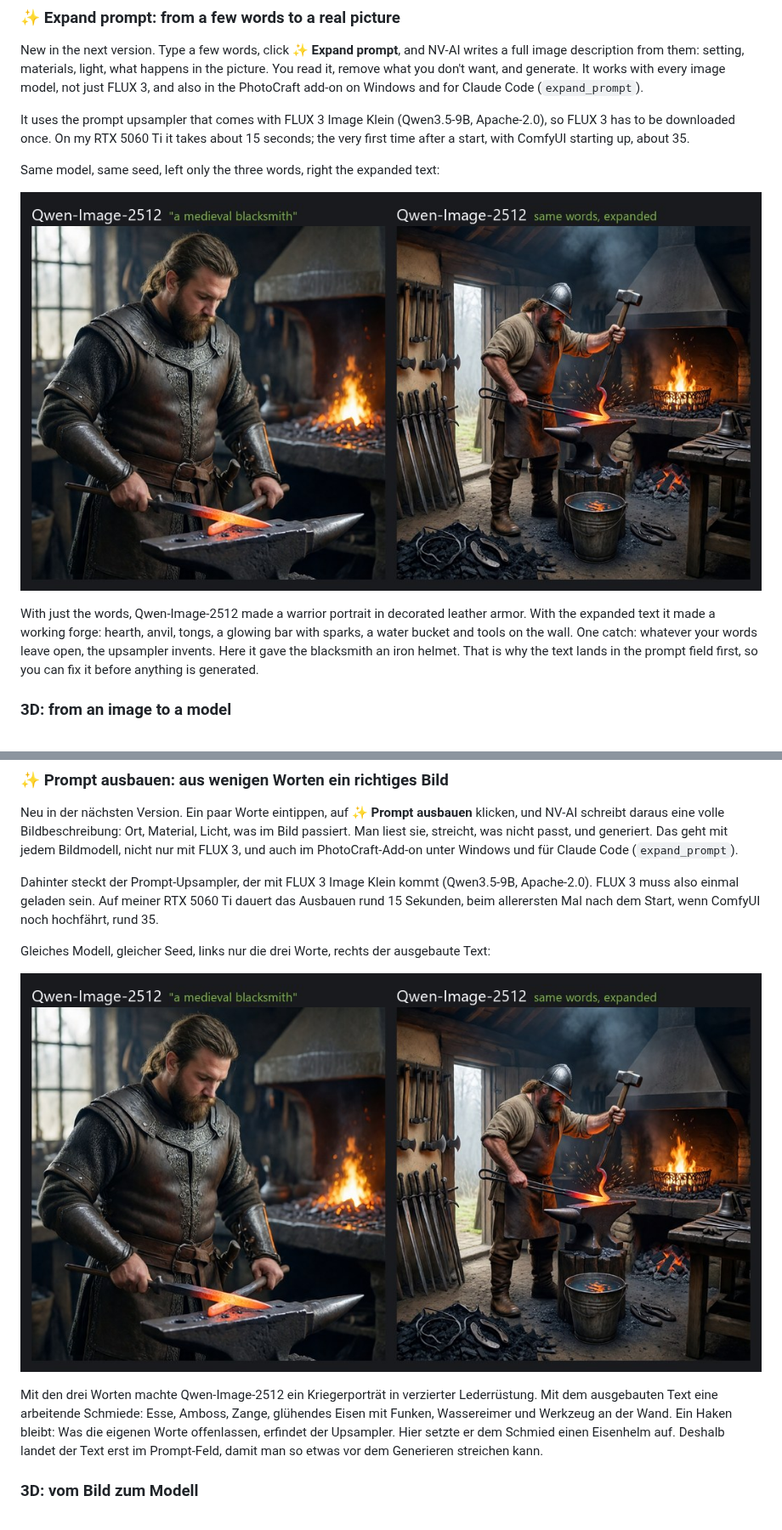
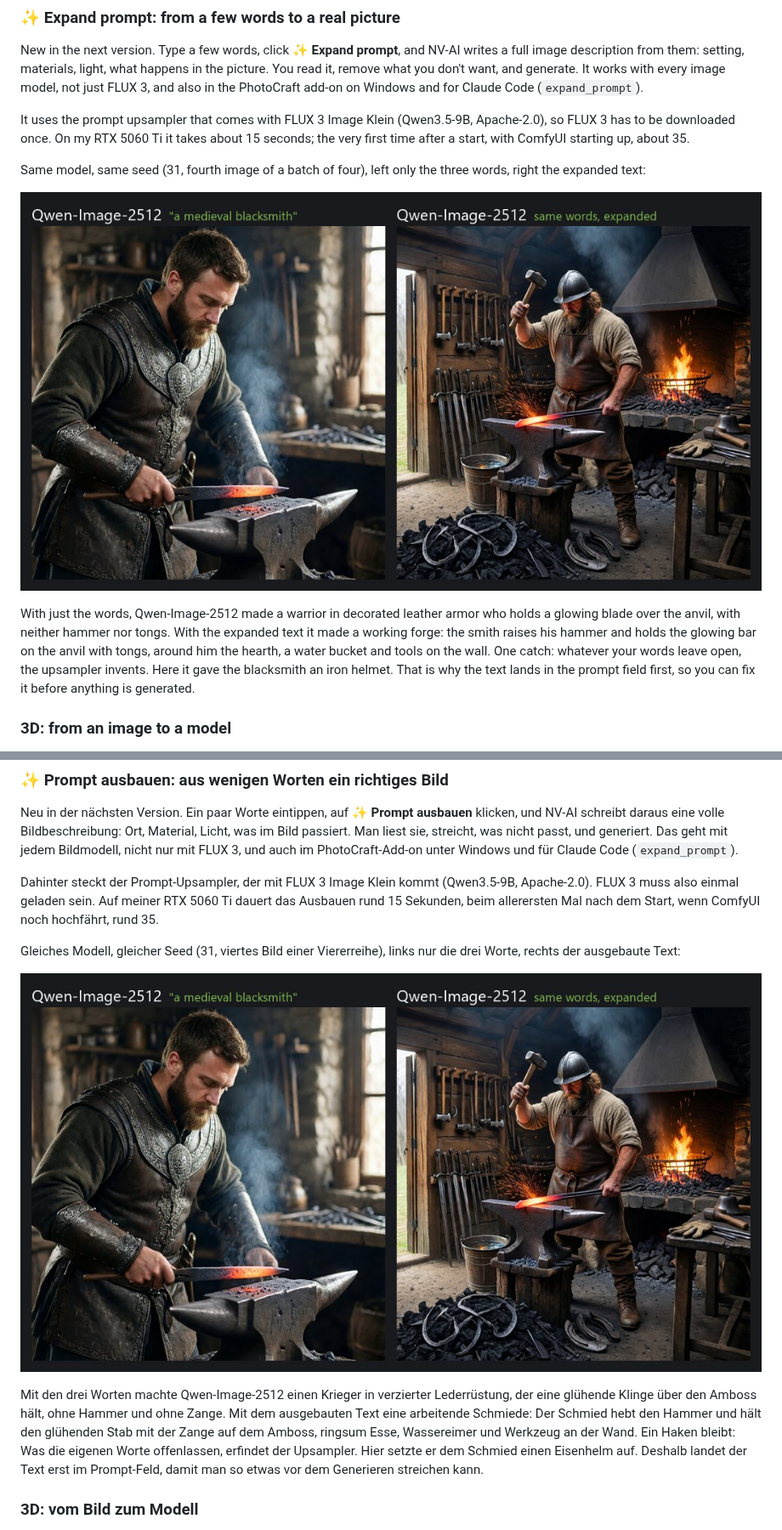
Before and after one commit to Mantux775/NVAI-open, a Markdown page: README.md, 2 parts joined by grey strips. Shown at 85% size. Drawn GitHub-style; pictures changed too: docs/images/expand-prompt.jpg.

Commit message:
README: YouTube short between the languages, new blacksmith comparison
Co-Authored-By: Claude Opus 5.5 <noreply@anthropic.com>

```diff
--- a/README.md
+++ b/README.md
@@ -96,11 +96,11 @@ New in the next version. Type a few words, click **✨ Expand prompt**, and NV-A
 
 It uses the prompt upsampler that comes with FLUX 3 Image Klein (Qwen3.5-9B, Apache-2.0), so FLUX 3 has to be downloaded once. On my RTX 5060 Ti it takes about 15 seconds; the very first time after a start, with ComfyUI starting up, about 35.
 
-Same model, same seed, left only the three words, right the expanded text:
+Same model, same seed (31, fourth image of a batch of four), left only the three words, right the expanded text:
 
 ![Qwen-Image-2512 with "a medieval blacksmith" and with the expanded prompt](docs/images/expand-prompt.jpg)
 
-With just the words, Qwen-Image-2512 made a warrior portrait in decorated leather armor. With the expanded text it made a working forge: hearth, anvil, tongs, a glowing bar with sparks, a water bucket and tools on the wall. One catch: whatever your words leave open, the upsampler invents. Here it gave the blacksmith an iron helmet. That is why the text lands in the prompt field first, so you can fix it before anything is generated.
+With just the words, Qwen-Image-2512 made a warrior in decorated leather armor who holds a glowing blade over the anvil, with neither hammer nor tongs. With the expanded text it made a working forge: the smith raises his hammer and holds the glowing bar on the anvil with tongs, around him the hearth, a water bucket and tools on the wall. One catch: whatever your words leave open, the upsampler invents. Here it gave the blacksmith an iron helmet. That is why the text lands in the prompt field first, so you can fix it before anything is generated.
 
 ### 3D: from an image to a model
 
@@ -224,11 +236,11 @@ Neu in der nächsten Version. Ein paar Worte eintippen, auf **✨ Prompt ausbaue
 
 Dahinter steckt der Prompt-Upsampler, der mit FLUX 3 Image Klein kommt (Qwen3.5-9B, Apache-2.0). FLUX 3 muss also einmal geladen sein. Auf meiner RTX 5060 Ti dauert das Ausbauen rund 15 Sekunden, beim allerersten Mal nach dem Start, wenn ComfyUI noch hochfährt, rund 35.
 
-Gleiches Modell, gleicher Seed, links nur die drei Worte, rechts der ausgebaute Text:
+Gleiches Modell, gleicher Seed (31, viertes Bild einer Viererreihe), links nur die drei Worte, rechts der ausgebaute Text:
 
 ![Qwen-Image-2512 mit „a medieval blacksmith“ und mit ausgebautem Prompt](docs/images/expand-prompt.jpg)
 
-Mit den drei Worten machte Qwen-Image-2512 ein Kriegerporträt in verzierter Lederrüstung. Mit dem ausgebauten Text eine arbeitende Schmiede: Esse, Amboss, Zange, glühendes Eisen mit Funken, Wassereimer und Werkzeug an der Wand. Ein Haken bleibt: Was die eigenen Worte offenlassen, erfindet der Upsampler. Hier setzte er dem Schmied einen Eisenhelm auf. Deshalb landet der Text erst im Prompt-Feld, damit man so etwas vor dem Generieren streichen kann.
+Mit den drei Worten machte Qwen-Image-2512 einen Krieger in verzierter Lederrüstung, der eine glühende Klinge über den Amboss hält, ohne Hammer und ohne Zange. Mit dem ausgebauten Text eine arbeitende Schmiede: Der Schmied hebt den Hammer und hält den glühenden Stab mit der Zange auf dem Amboss, ringsum Esse, Wassereimer und Werkzeug an der Wand. Ein Haken bleibt: Was die eigenen Worte offenlassen, erfindet der Upsampler. Hier setzte er dem Schmied einen Eisenhelm auf. Deshalb landet der Text erst im Prompt-Feld, damit man so etwas vor dem Generieren streichen kann.
 
 ### 3D: vom Bild zum Modell
 
```
Also changed, not shown: other parts of README.md (+13 -1 lines), docs/images/video-short.jpg (added).
